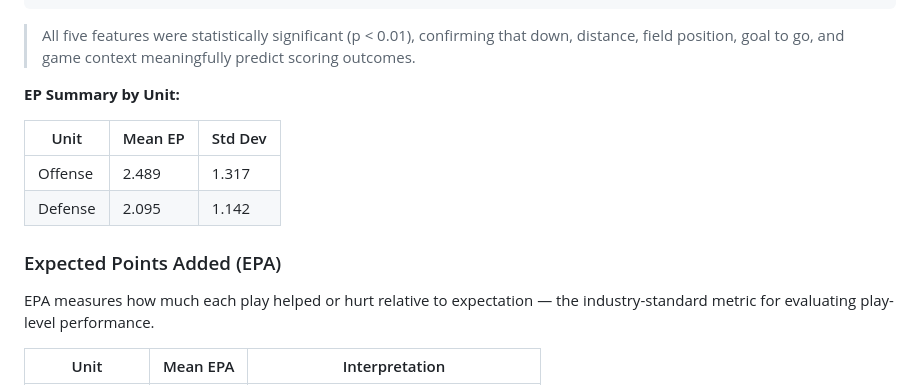
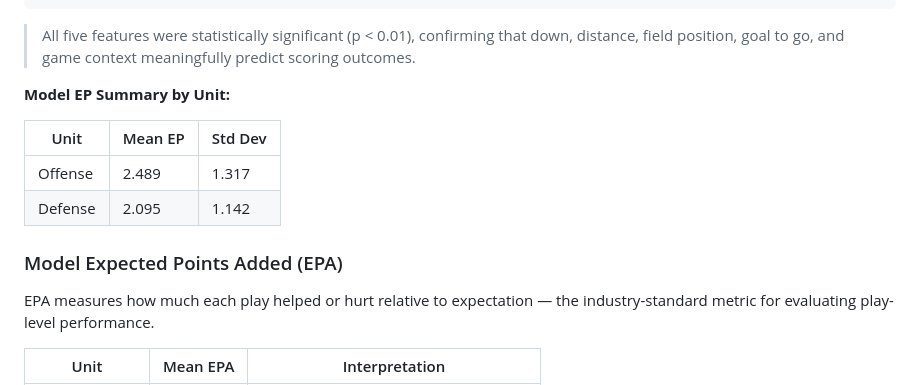
Before and after one commit to sebastian-trevino/Trinity-Football-Analytics, a Markdown page: README.md, the part around the change. Rendered like a GitHub page.

```diff
--- a/README.md
+++ b/README.md
@@ -57,14 +57,14 @@ Pseudo R²: 0.153    AIC: 66,685
 
 > All five features were statistically significant (p < 0.01), confirming that down, distance, field position, goal to go, and game context meaningfully predict scoring outcomes.
 
-**EP Summary by Unit:**
+**Model EP Summary by Unit:**
 
 | Unit | Mean EP | Std Dev |
 |---|---|---|
 | Offense | 2.489 | 1.317 |
 | Defense | 2.095 | 1.142 |
 
-### Expected Points Added (EPA)
+### Model Expected Points Added (EPA)
 
 EPA measures how much each play helped or hurt relative to expectation — the industry-standard metric for evaluating play-level performance.
 
```
